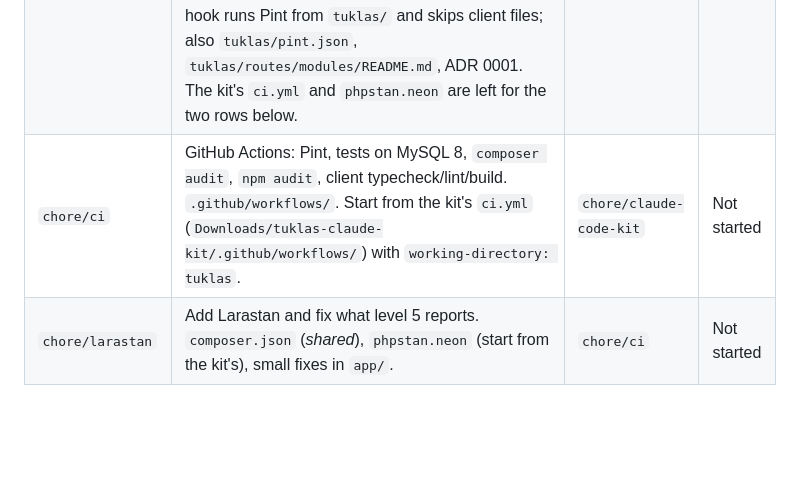
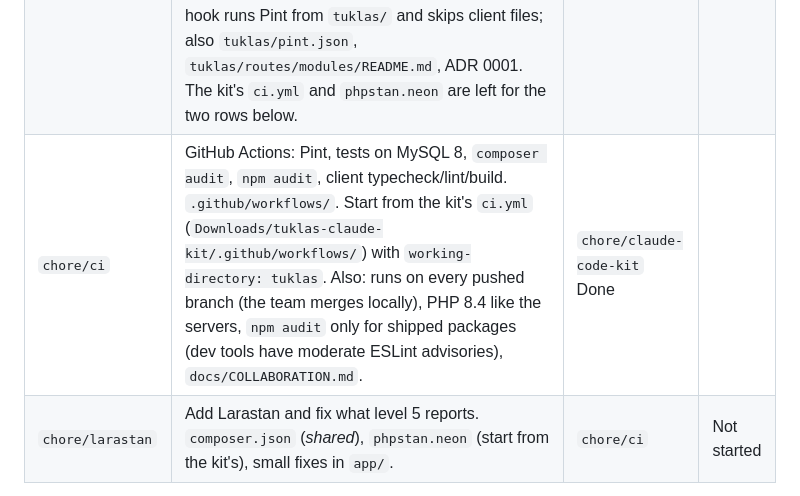
Before and after one commit to Uncertaintyxq/SIA-TUKLAS, a Markdown page: docs/TODO.md, the part around the change. GitHub-like rendering; blank space fills up the shorter version.

```diff
--- a/docs/TODO.md
+++ b/docs/TODO.md
@@ -65,7 +65,7 @@ Paths are relative to `tuklas/` unless they start with `docs/` or `.github/`.
 |---|---|---|---|
 | `docs/getting-started` | `docs/GETTING_STARTED.md` (what to install, run, test, build next); README link; separate `tuklas_laravel` database in `.env.example` and `database/docker-init/`. | | Done |
 | `chore/claude-code-kit` | The Laravel Claude Code kit (`Downloads/tuklas-claude-kit`) at the git root: `CLAUDE.md`, `docs/PROJECT.md`, `docs/ARCHITECTURE.md`, `docs/CONVENTIONS.md`, `docs/COLLABORATION.md`, `docs/decisions/`, `.claude/`, `.github/` (templates, CODEOWNERS). Root `.gitignore` stops ignoring `.claude/`. Paths in the kit get the `tuklas/` prefix. Adapted to this repo: commands use TODO rows instead of GitHub issues (`/new-task` replaces `/new-issue`), rules describe the React client and the demo-seeded tests, the format hook runs Pint from `tuklas/` and skips client files; also `tuklas/pint.json`, `tuklas/routes/modules/README.md`, ADR 0001. The kit's `ci.yml` and `phpstan.neon` are left for the two rows below. | | Done |
-| `chore/ci` | GitHub Actions: Pint, tests on MySQL 8, `composer audit`, `npm audit`, client typecheck/lint/build. `.github/workflows/`. Start from the kit's `ci.yml` (`Downloads/tuklas-claude-kit/.github/workflows/`) with `working-directory: tuklas`. | `chore/claude-code-kit` | Not started |
+| `chore/ci` | GitHub Actions: Pint, tests on MySQL 8, `composer audit`, `npm audit`, client typecheck/lint/build. `.github/workflows/`. Start from the kit's `ci.yml` (`Downloads/tuklas-claude-kit/.github/workflows/`) with `working-directory: tuklas`. Also: runs on every pushed branch (the team merges locally), PHP 8.4 like the servers, `npm audit` only for shipped packages (dev tools have moderate ESLint advisories), `docs/COLLABORATION.md`. | `chore/claude-code-kit` Done |
 | `chore/larastan` | Add Larastan and fix what level 5 reports. `composer.json` (*shared*), `phpstan.neon` (start from the kit's), small fixes in `app/`. | `chore/ci` | Not started |
 
 ### Features (from the feature review, see `reference/FEATURES.md`)
```
Also changed, not shown: docs/COLLABORATION.md (+6 -1 lines), docs/CONVERSION.md (+7 -0 lines).
